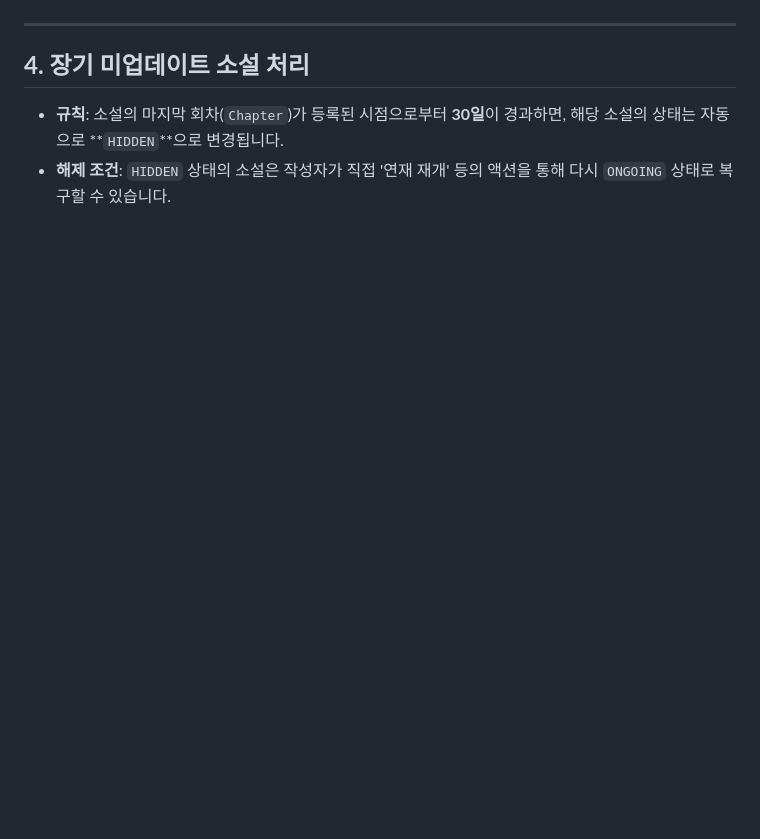
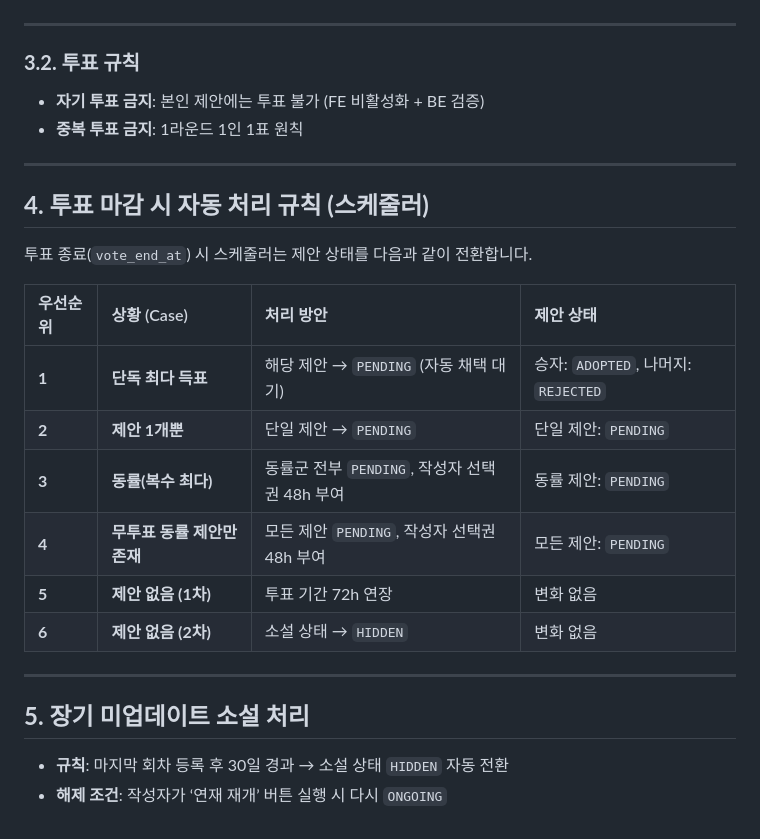
Before and after one commit to Vibe-Fiction/AI-dea, a Markdown page: docs/architecture/relay_automation_rules.md, the part around one of its changes. Rendered like a GitHub page; blank space fills up the shorter version.

```diff
--- a/docs/architecture/relay_automation_rules.md
+++ b/docs/architecture/relay_automation_rules.md
@@ -55,7 +44,29 @@
 
 ---
 
-## **4. 장기 미업데이트 소설 처리**
+### **3.2. 투표 규칙**
 
-*   **규칙**: 소설의 마지막 회차(`Chapter`)가 등록된 시점으로부터 **30일**이 경과하면, 해당 소설의 상태는 자동으로 **`HIDDEN`**으로 변경됩니다.
-*   **해제 조건**: `HIDDEN` 상태의 소설은 작성자가 직접 '연재 재개' 등의 액션을 통해 다시 `ONGOING` 상태로 복구할 수 있습니다.
+* **자기 투표 금지**: 본인 제안에는 투표 불가 (FE 비활성화 + BE 검증)
+* **중복 투표 금지**: 1라운드 1인 1표 원칙
+
+---
+
+## **4. 투표 마감 시 자동 처리 규칙 (스케줄러)**
+
+투표 종료(`vote_end_at`) 시 스케줄러는 제안 상태를 다음과 같이 전환합니다.
+
+| 우선순위  | 상황 (Case)         | 처리 방안                            | 제안 상태                          |
+| :---- |:------------------| :------------------------------- |:-------------------------------|
+| **1** | **단독 최다 득표**      | 해당 제안 → `PENDING` (자동 채택 대기)     | 승자: `ADOPTED`, 나머지: `REJECTED` |
+| **2** | **제안 1개뿐**        | 단일 제안 → `PENDING`                | 단일 제안: `PENDING`               |
+| **3** | **동률(복수 최다)**     | 동률군 전부 `PENDING`, 작성자 선택권 48h 부여 | 동률 제안: `PENDING`               |
+| **4** | **무투표 동률 제안만 존재** | 모든 제안 `PENDING`, 작성자 선택권 48h 부여  | 모든 제안: `PENDING`               |
+| **5** | **제안 없음 (1차)**    | 투표 기간 72h 연장                     | 변화 없음                          |
+| **6** | **제안 없음 (2차)**    | 소설 상태 → `HIDDEN`                 | 변화 없음                          |
+
+---
+
+## **5. 장기 미업데이트 소설 처리**
+
+* **규칙**: 마지막 회차 등록 후 30일 경과 → 소설 상태 `HIDDEN` 자동 전환
+* **해제 조건**: 작성자가 ‘연재 재개’ 버튼 실행 시 다시 `ONGOING`
```
Also changed, not shown: other parts of docs/architecture/relay_automation_rules.md (+21 -32 lines).
